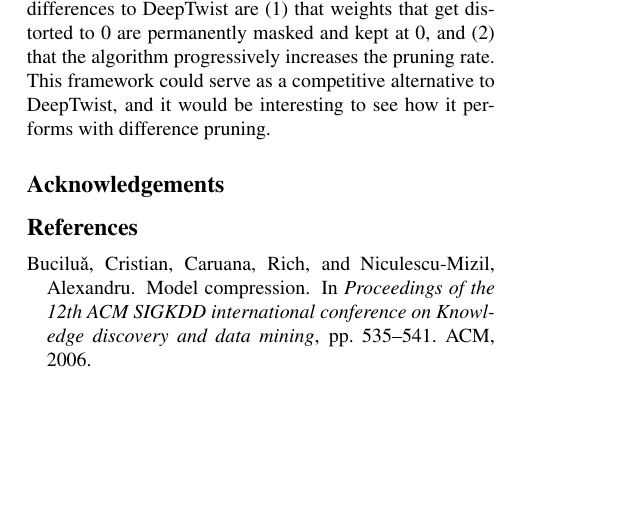
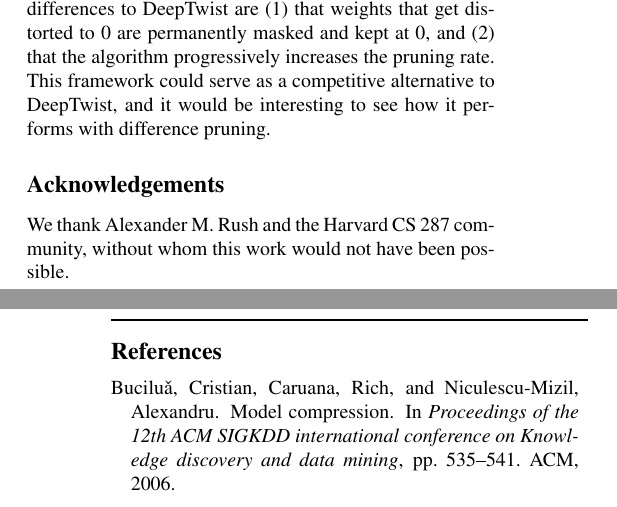
Before and after one commit to frtennis1/cs287-project, a LaTeX paper (paper/paper.tex): part of one column of page 7 of 8 before the commit and two parts of the columns of pages 7 and 8 of 8 after it, the two joined at a grey line, cut so that both start at the same text, the shorter picture padded with empty space. Compiled offline with pdfLaTeX.

Commit message:
Acknowledgments

```diff
--- a/paper/paper.tex
+++ b/paper/paper.tex
@@ -844,6 +844,9 @@ pruning.
 
 \section*{Acknowledgements}
 
+We thank Alexander M. Rush and the Harvard CS 287 community, without whom
+this work would not have been possible.
+
 % TODO: thank Rush + 287
 
 % \textbf{Do not} include acknowledgements in the initial version of
```
